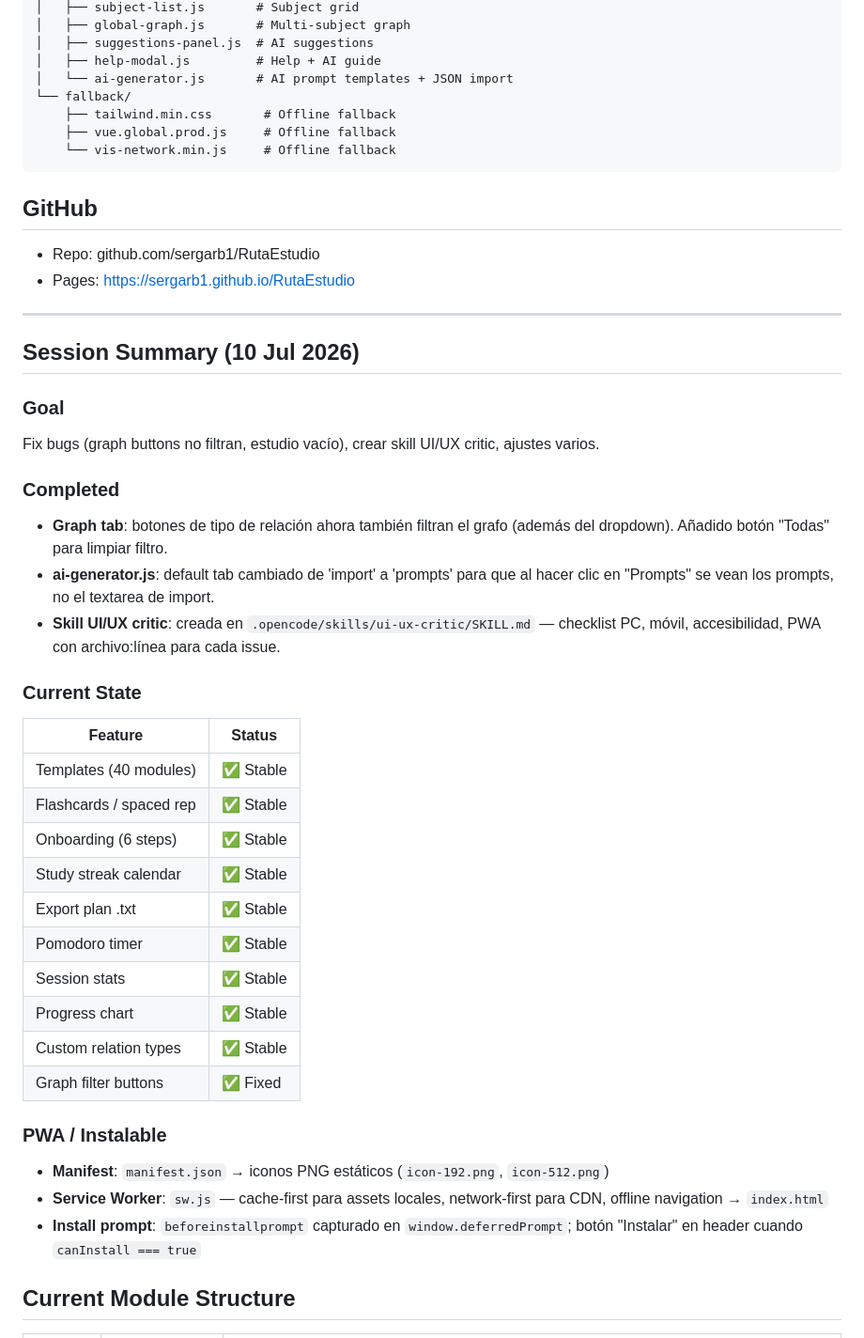
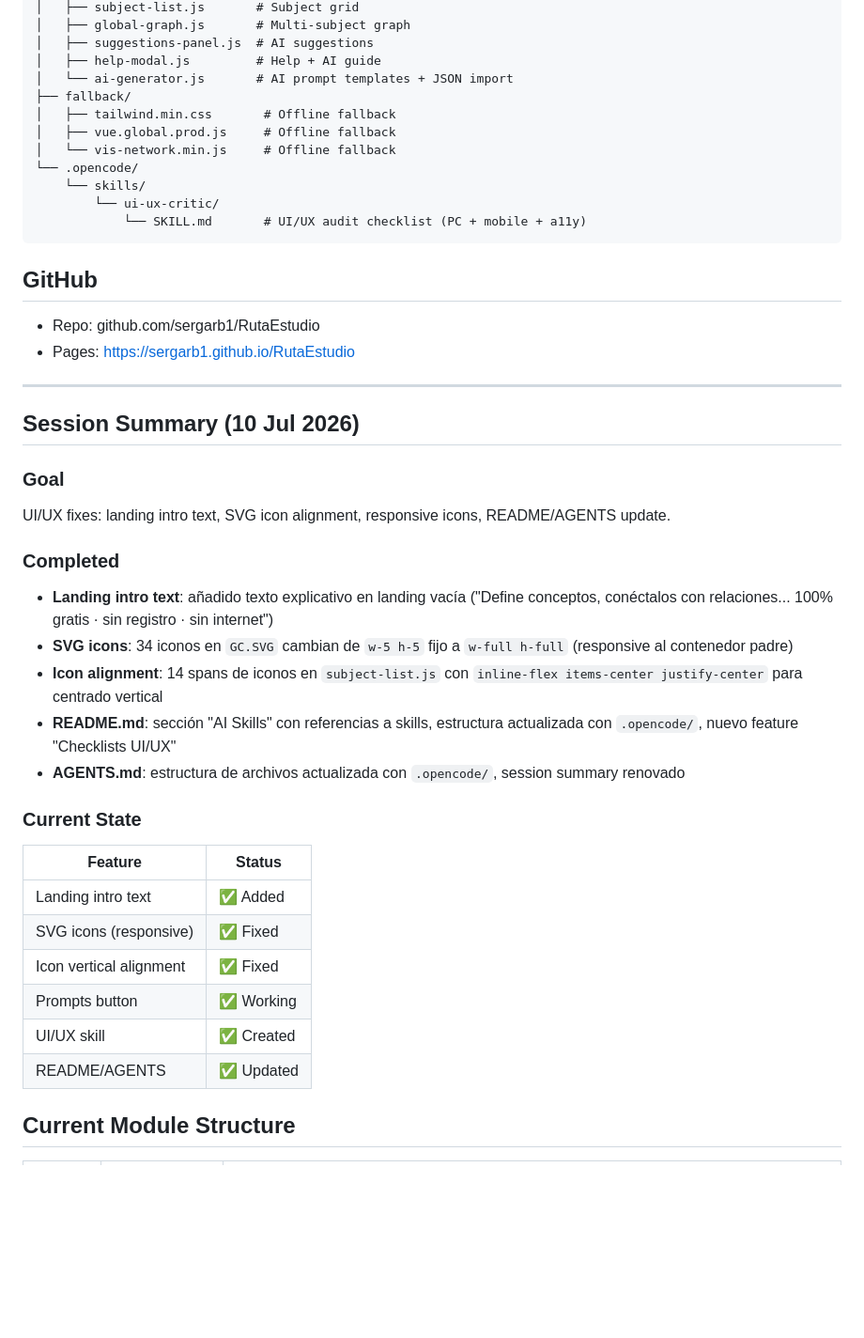
Before and after one commit to sergarb1/RutaEstudio, a Markdown page: AGENTS.md, the part around the change. Shown at 94% size. Rendered like a GitHub page; blank space fills up the shorter version.

````diff
--- a/AGENTS.md
+++ b/AGENTS.md
@@ -139,10 +139,14 @@ RutaEstudio/
 │   ├── suggestions-panel.js  # AI suggestions
 │   ├── help-modal.js         # Help + AI guide
 │   └── ai-generator.js       # AI prompt templates + JSON import
-└── fallback/
-    ├── tailwind.min.css       # Offline fallback
-    ├── vue.global.prod.js     # Offline fallback
-    └── vis-network.min.js     # Offline fallback
+├── fallback/
+│   ├── tailwind.min.css       # Offline fallback
+│   ├── vue.global.prod.js     # Offline fallback
+│   └── vis-network.min.js     # Offline fallback
+└── .opencode/
+    └── skills/
+        └── ui-ux-critic/
+            └── SKILL.md       # UI/UX audit checklist (PC + mobile + a11y)
 ```
 
 ## GitHub
@@ -154,31 +158,24 @@ RutaEstudio/
 ## Session Summary (10 Jul 2026)
 
 ### Goal
-Fix bugs (graph buttons no filtran, estudio vacío), crear skill UI/UX critic, ajustes varios.
+UI/UX fixes: landing intro text, SVG icon alignment, responsive icons, README/AGENTS update.
 
 ### Completed
-- **Graph tab**: botones de tipo de relación ahora también filtran el grafo (además del dropdown). Añadido botón "Todas" para limpiar filtro.
-- **ai-generator.js**: default tab cambiado de 'import' a 'prompts' para que al hacer clic en "Prompts" se vean los prompts, no el textarea de import.
-- **Skill UI/UX critic**: creada en `.opencode/skills/ui-ux-critic/SKILL.md` — checklist PC, móvil, accesibilidad, PWA con archivo:línea para cada issue.
+- **Landing intro text**: añadido texto explicativo en landing vacía ("Define conceptos, conéctalos con relaciones... 100% gratis · sin registro · sin internet")
+- **SVG icons**: 34 iconos en `GC.SVG` cambian de `w-5 h-5` fijo a `w-full h-full` (responsive al contenedor padre)
+- **Icon alignment**: 14 spans de iconos en `subject-list.js` con `inline-flex items-center justify-center` para centrado vertical
+- **README.md**: sección "AI Skills" con referencias a skills, estructura actualizada con `.opencode/`, nuevo feature "Checklists UI/UX"
+- **AGENTS.md**: estructura de archivos actualizada con `.opencode/`, session summary renovado
 
 ### Current State
 | Feature | Status |
 |---------|--------|
-| Templates (40 modules) | ✅ Stable |
-| Flashcards / spaced rep | ✅ Stable |
-| Onboarding (6 steps) | ✅ Stable |
-| Study streak calendar | ✅ Stable |
-| Export plan .txt | ✅ Stable |
-| Pomodoro timer | ✅ Stable |
-| Session stats | ✅ Stable |
-| Progress chart | ✅ Stable |
-| Custom relation types | ✅ Stable |
-| Graph filter buttons | ✅ Fixed |
-
-### PWA / Instalable
-- **Manifest**: `manifest.json` → iconos PNG estáticos (`icon-192.png`, `icon-512.png`)
-- **Service Worker**: `sw.js` — cache-first para assets locales, network-first para CDN, offline navigation → `index.html`
-- **Install prompt**: `beforeinstallprompt` capturado en `window.deferredPrompt`; botón "Instalar" en header cuando `canInstall === true`
+| Landing intro text | ✅ Added |
+| SVG icons (responsive) | ✅ Fixed |
+| Icon vertical alignment | ✅ Fixed |
+| Prompts button | ✅ Working |
+| UI/UX skill | ✅ Created |
+| README/AGENTS | ✅ Updated |
 
 ## Current Module Structure
 | Module | File | Responsibility |
````
Also changed, not shown: README.md (+14 -0 lines).
